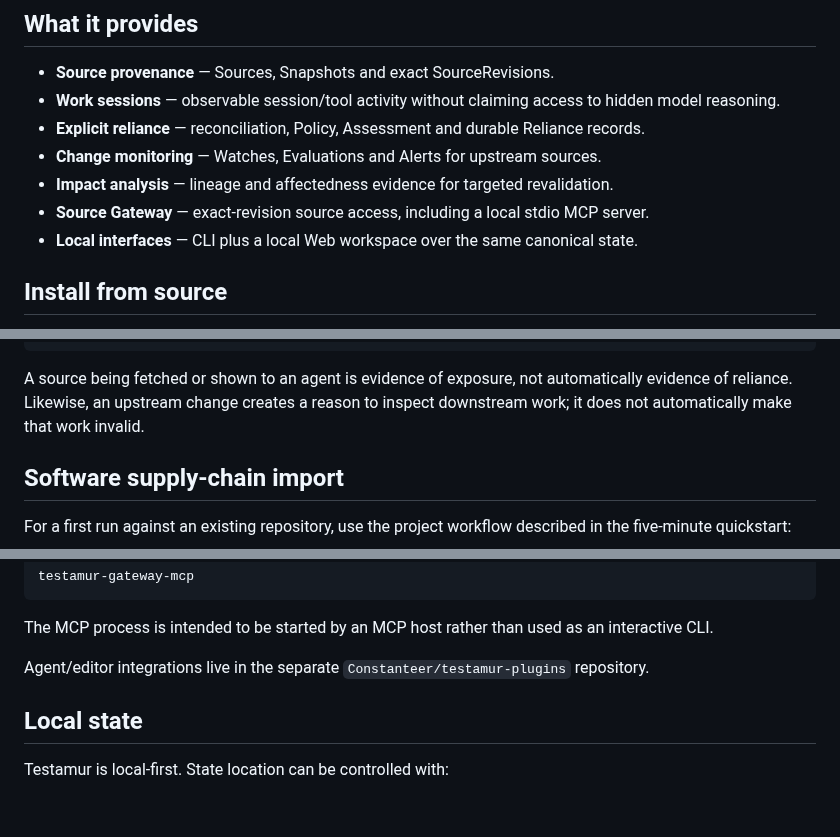
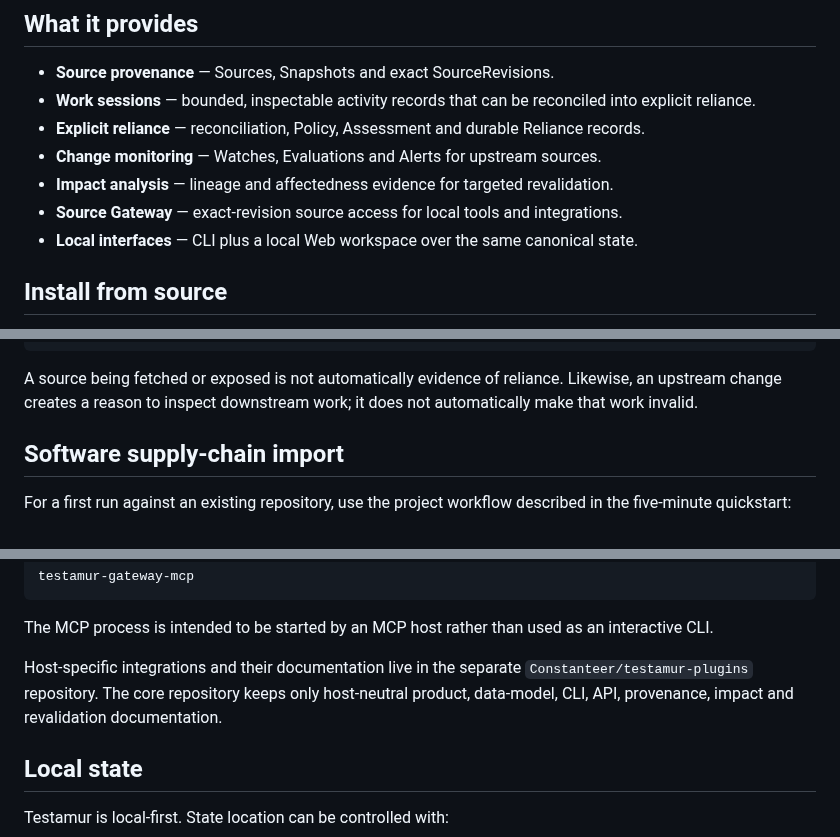
Before and after one commit to Constanteer/testamur, a Markdown page: README.md, 3 parts joined by grey strips. Drawn GitHub-style; blank space fills up the shorter version.

Commit message:
docs: keep core README host-neutral

````diff
--- a/README.md
+++ b/README.md
@@ -20,11 +20,11 @@ lineage != affectedness verdict
 ## What it provides
 
 - **Source provenance** — Sources, Snapshots and exact SourceRevisions.
-- **Work sessions** — observable session/tool activity without claiming access to hidden model reasoning.
+- **Work sessions** — bounded, inspectable activity records that can be reconciled into explicit reliance.
 - **Explicit reliance** — reconciliation, Policy, Assessment and durable Reliance records.
 - **Change monitoring** — Watches, Evaluations and Alerts for upstream sources.
 - **Impact analysis** — lineage and affectedness evidence for targeted revalidation.
-- **Source Gateway** — exact-revision source access, including a local stdio MCP server.
+- **Source Gateway** — exact-revision source access for local tools and integrations.
 - **Local interfaces** — CLI plus a local Web workspace over the same canonical state.
 
 ## Install from source
@@ -68,7 +68,7 @@ SourceRevision
   -> revalidation
 ```
 
-A source being fetched or shown to an agent is evidence of exposure, not automatically evidence of reliance. Likewise, an upstream change creates a reason to inspect downstream work; it does not automatically make that work invalid.
+A source being fetched or exposed is not automatically evidence of reliance. Likewise, an upstream change creates a reason to inspect downstream work; it does not automatically make that work invalid.
 
 ## Software supply-chain import
 
@@ -104,7 +104,7 @@ testamur-gateway-mcp
 
 The MCP process is intended to be started by an MCP host rather than used as an interactive CLI.
 
-Agent/editor integrations live in the separate `Constanteer/testamur-plugins` repository.
+Host-specific integrations and their documentation live in the separate `Constanteer/testamur-plugins` repository. The core repository keeps only host-neutral product, data-model, CLI, API, provenance, impact and revalidation documentation.
 
 ## Local state
 
````
Also changed, not shown: other parts of README.md (+0 -2 lines).
